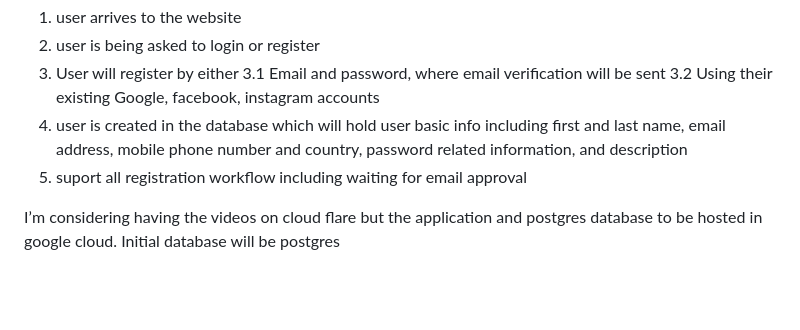
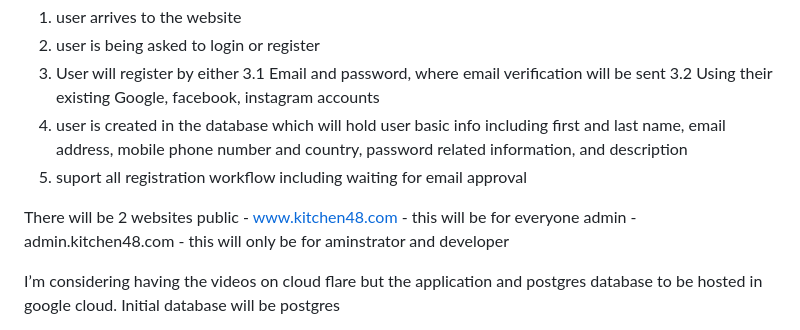
Before and after one commit to shacoof/kitchen48, a Markdown page: doc/high-level-product-req.md, the part around the change. Rendered like a GitHub page; blank space fills up the shorter version.

```diff
--- a/doc/high-level-product-req.md
+++ b/doc/high-level-product-req.md
@@ -10,6 +10,9 @@ It will support the following flow
 5. suport all registration workflow including waiting for email approval
 
 
+There will be 2 websites
+public - www.kitchen48.com - this will be for everyone
+admin - admin.kitchen48.com - this will only be for aminstrator and developer
 
 
 
```
Also changed, not shown: CLAUDE.md (added, +129 -0 lines), doc/todo.md (added).
